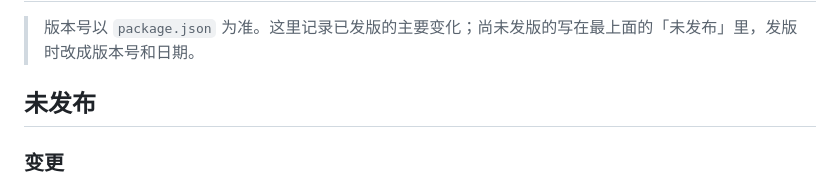
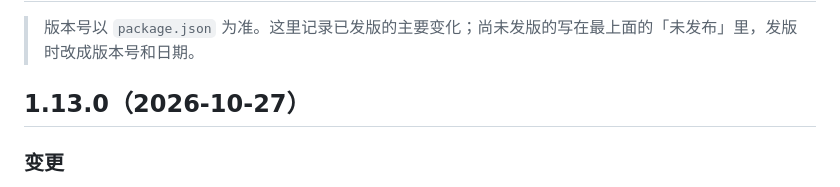
Before and after one commit to rskdwypy-pixel/workAssistant, a Markdown page: CHANGELOG.md, the part around the change. Rendered like a GitHub page.

Commit message:
docs: changelog 1.13.0
Co-Authored-By: Claude Sonnet 5.5 <noreply@anthropic.com>

```diff
--- a/CHANGELOG.md
+++ b/CHANGELOG.md
@@ -2,7 +2,7 @@
 
 > 版本号以 `package.json` 为准。这里记录已发版的主要变化；尚未发版的写在最上面的「未发布」里，发版时改成版本号和日期。
 
-## 未发布
+## 1.13.0（2026-10-27）
 
 ### 变更
 
```
